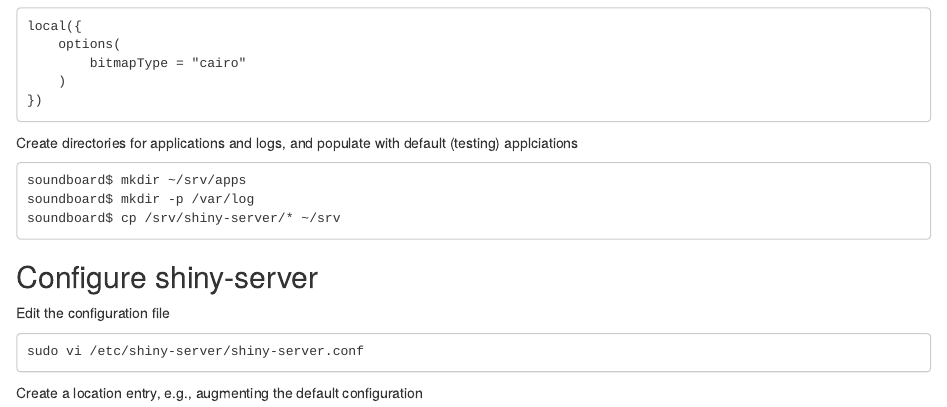
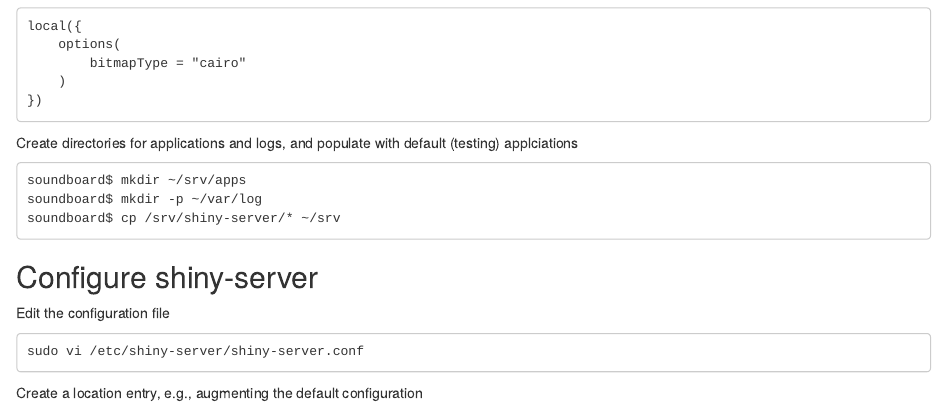
Before and after one commit to Bioconductor/SOUNDBoard, an R Markdown document (vignettes/A01-configure-shiny-server.Rmd): the page in a window 1100 px wide, from 880 px down. Rendered offline with R 4.5, knitr and Pandoc, with nearby package versions; the code chunks are not run, so their results and figures are left out; drawn as R Markdown's standard HTML page in place of the format the file asks for.

Commit message:
vignette typo

```diff
--- a/vignettes/A01-configure-shiny-server.Rmd
+++ b/vignettes/A01-configure-shiny-server.Rmd
@@ -64,7 +64,7 @@ Create directories for applications and logs, and populate with
 default (testing) applciations
 
     soundboard$ mkdir ~/srv/apps
-    soundboard$ mkdir -p /var/log
+    soundboard$ mkdir -p ~/var/log
     soundboard$ cp /srv/shiny-server/* ~/srv
 
 ## Configure shiny-server
```
